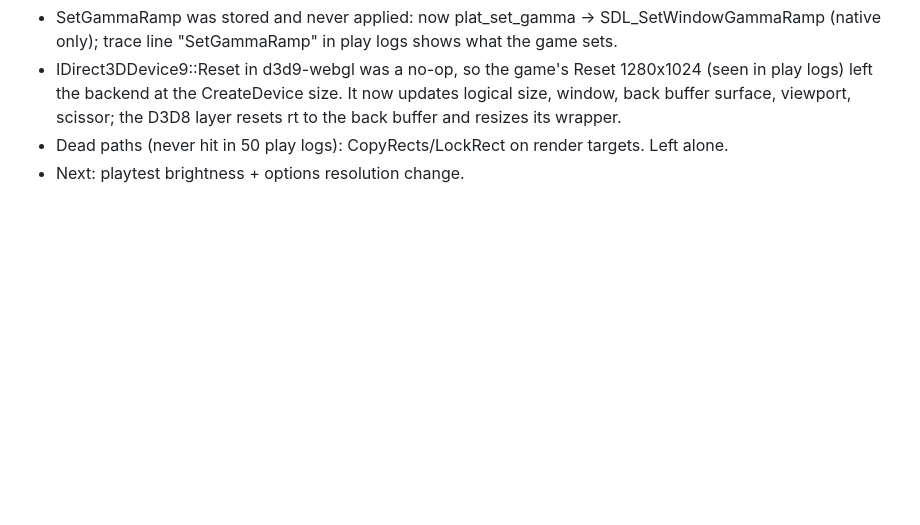
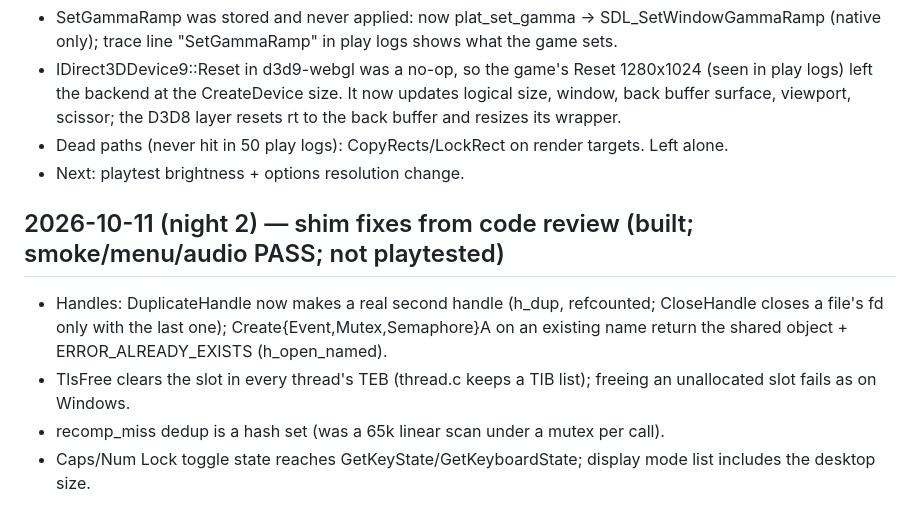
Before and after one commit to IFAKA/rugby08-web, a Markdown page: PROGRESS.md, the part around the change. Drawn GitHub-style; blank space fills up the shorter version.

Commit message:
Real DuplicateHandle, shared named sync objects, TlsFree clears slots, hashed miss set

```diff
--- a/PROGRESS.md
+++ b/PROGRESS.md
@@ -281,3 +281,9 @@ Next: `./init.sh next` shows what to fix.
 - IDirect3DDevice9::Reset in d3d9-webgl was a no-op, so the game's Reset 1280x1024 (seen in play logs) left the backend at the CreateDevice size. It now updates logical size, window, back buffer surface, viewport, scissor; the D3D8 layer resets rt to the back buffer and resizes its wrapper.
 - Dead paths (never hit in 50 play logs): CopyRects/LockRect on render targets. Left alone.
 - Next: playtest brightness + options resolution change.
+
+## 2026-10-11 (night 2) — shim fixes from code review (built; smoke/menu/audio PASS; not playtested)
+- Handles: DuplicateHandle now makes a real second handle (h_dup, refcounted; CloseHandle closes a file's fd only with the last one); Create{Event,Mutex,Semaphore}A on an existing name return the shared object + ERROR_ALREADY_EXISTS (h_open_named).
+- TlsFree clears the slot in every thread's TEB (thread.c keeps a TIB list); freeing an unallocated slot fails as on Windows.
+- recomp_miss dedup is a hash set (was a 65k linear scan under a mutex per call).
+- Caps/Num Lock toggle state reaches GetKeyState/GetKeyboardState; display mode list includes the desktop size.
```
